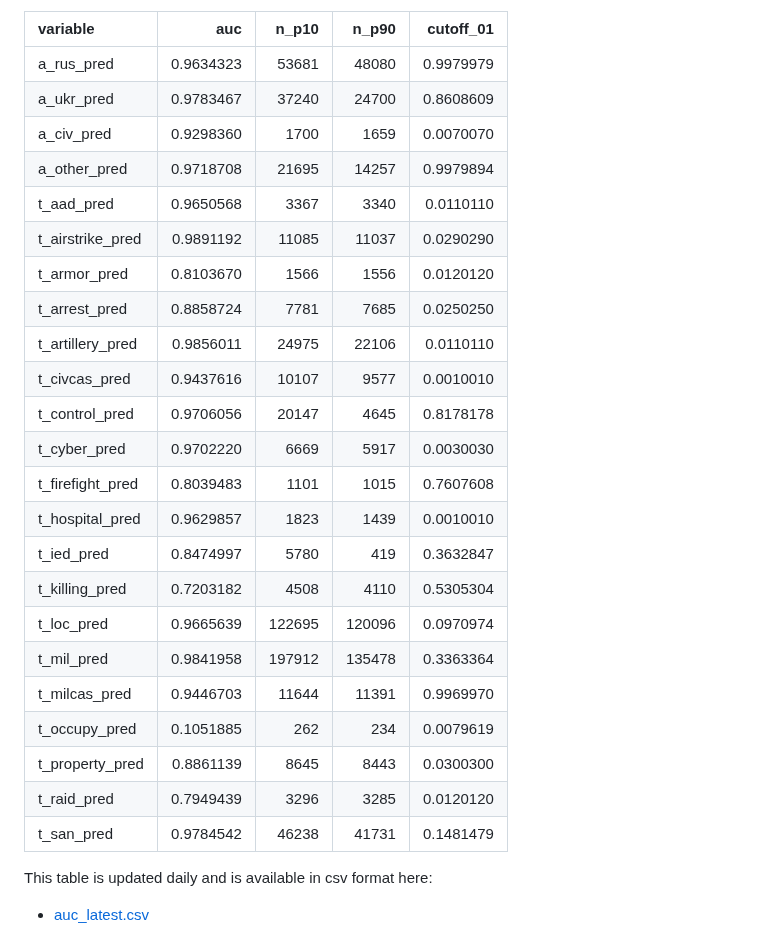
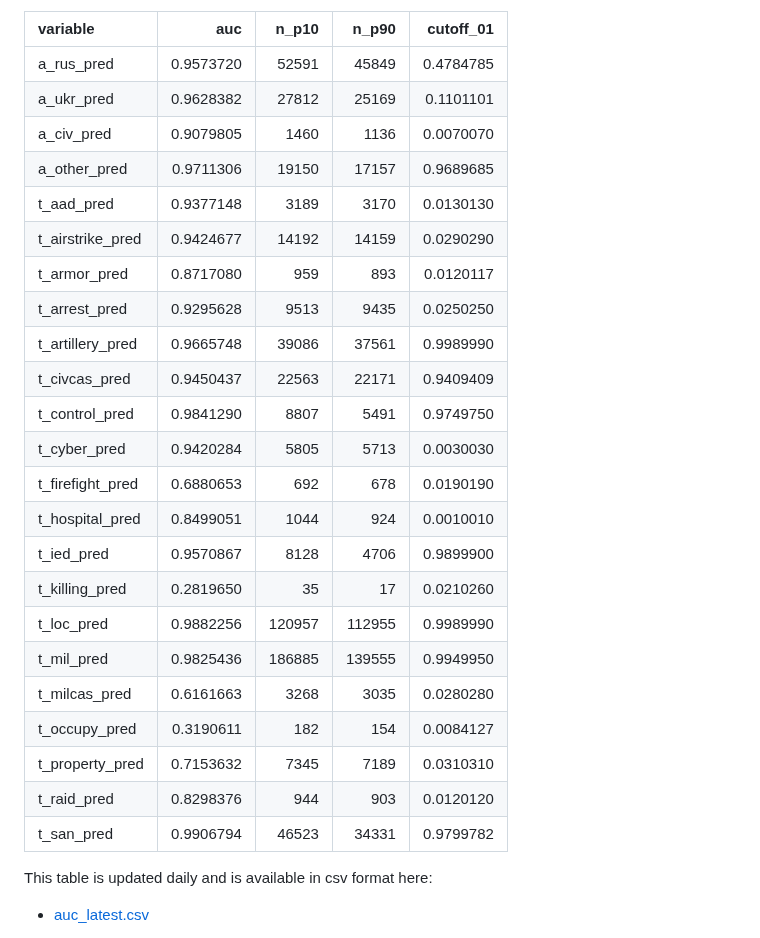
Before and after one commit to zhukovyuri/VIINA, a Markdown page: README.md, the part around the change. Drawn GitHub-style.

Commit message:
Data update

```diff
--- a/README.md
+++ b/README.md
@@ -134,29 +134,29 @@ Below are in-sample prediction accuracy statistics for each variable (auc: area
 
 |variable         |       auc|  n_p10|  n_p90| cutoff_01|
 |:----------------|---------:|------:|------:|---------:|
-|a_rus_pred       | 0.9634323|  53681|  48080| 0.9979979|
-|a_ukr_pred       | 0.9783467|  37240|  24700| 0.8608609|
-|a_civ_pred       | 0.9298360|   1700|   1659| 0.0070070|
-|a_other_pred     | 0.9718708|  21695|  14257| 0.9979894|
-|t_aad_pred       | 0.9650568|   3367|   3340| 0.0110110|
-|t_airstrike_pred | 0.9891192|  11085|  11037| 0.0290290|
-|t_armor_pred     | 0.8103670|   1566|   1556| 0.0120120|
-|t_arrest_pred    | 0.8858724|   7781|   7685| 0.0250250|
-|t_artillery_pred | 0.9856011|  24975|  22106| 0.0110110|
-|t_civcas_pred    | 0.9437616|  10107|   9577| 0.0010010|
-|t_control_pred   | 0.9706056|  20147|   4645| 0.8178178|
-|t_cyber_pred     | 0.9702220|   6669|   5917| 0.0030030|
-|t_firefight_pred | 0.8039483|   1101|   1015| 0.7607608|
-|t_hospital_pred  | 0.9629857|   1823|   1439| 0.0010010|
-|t_ied_pred       | 0.8474997|   5780|    419| 0.3632847|
-|t_killing_pred   | 0.7203182|   4508|   4110| 0.5305304|
-|t_loc_pred       | 0.9665639| 122695| 120096| 0.0970974|
-|t_mil_pred       | 0.9841958| 197912| 135478| 0.3363364|
-|t_milcas_pred    | 0.9446703|  11644|  11391| 0.9969970|
-|t_occupy_pred    | 0.1051885|    262|    234| 0.0079619|
-|t_property_pred  | 0.8861139|   8645|   8443| 0.0300300|
-|t_raid_pred      | 0.7949439|   3296|   3285| 0.0120120|
-|t_san_pred       | 0.9784542|  46238|  41731| 0.1481479|
+|a_rus_pred       | 0.9573720|  52591|  45849| 0.4784785|
+|a_ukr_pred       | 0.9628382|  27812|  25169| 0.1101101|
+|a_civ_pred       | 0.9079805|   1460|   1136| 0.0070070|
+|a_other_pred     | 0.9711306|  19150|  17157| 0.9689685|
+|t_aad_pred       | 0.9377148|   3189|   3170| 0.0130130|
+|t_airstrike_pred | 0.9424677|  14192|  14159| 0.0290290|
+|t_armor_pred     | 0.8717080|    959|    893| 0.0120117|
+|t_arrest_pred    | 0.9295628|   9513|   9435| 0.0250250|
+|t_artillery_pred | 0.9665748|  39086|  37561| 0.9989990|
+|t_civcas_pred    | 0.9450437|  22563|  22171| 0.9409409|
+|t_control_pred   | 0.9841290|   8807|   5491| 0.9749750|
+|t_cyber_pred     | 0.9420284|   5805|   5713| 0.0030030|
+|t_firefight_pred | 0.6880653|    692|    678| 0.0190190|
+|t_hospital_pred  | 0.8499051|   1044|    924| 0.0010010|
+|t_ied_pred       | 0.9570867|   8128|   4706| 0.9899900|
+|t_killing_pred   | 0.2819650|     35|     17| 0.0210260|
+|t_loc_pred       | 0.9882256| 120957| 112955| 0.9989990|
+|t_mil_pred       | 0.9825436| 186885| 139555| 0.9949950|
+|t_milcas_pred    | 0.6161663|   3268|   3035| 0.0280280|
+|t_occupy_pred    | 0.3190611|    182|    154| 0.0084127|
+|t_property_pred  | 0.7153632|   7345|   7189| 0.0310310|
+|t_raid_pred      | 0.8298376|    944|    903| 0.0120120|
+|t_san_pred       | 0.9906794|  46523|  34331| 0.9799782|
 
 This table is updated daily and is available in csv format here:
 
```
Also changed, not shown: Figures/Maps/map_all_latest.png, Figures/Maps/map_ctr_latest.png, Figures/Maps/map_war_latest.png, Figures/Time/time_all_latest.png, Figures/Time/time_war_latest.png, 2 other files.
